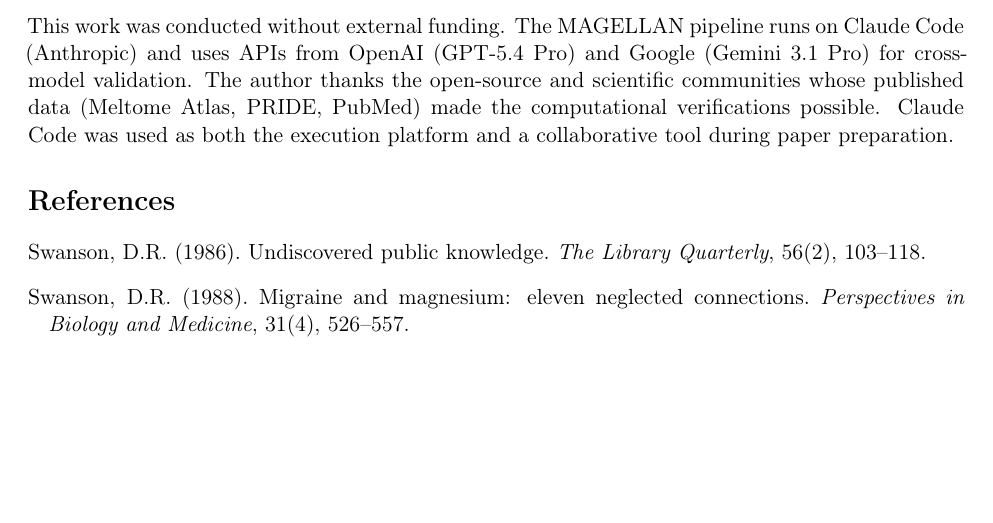
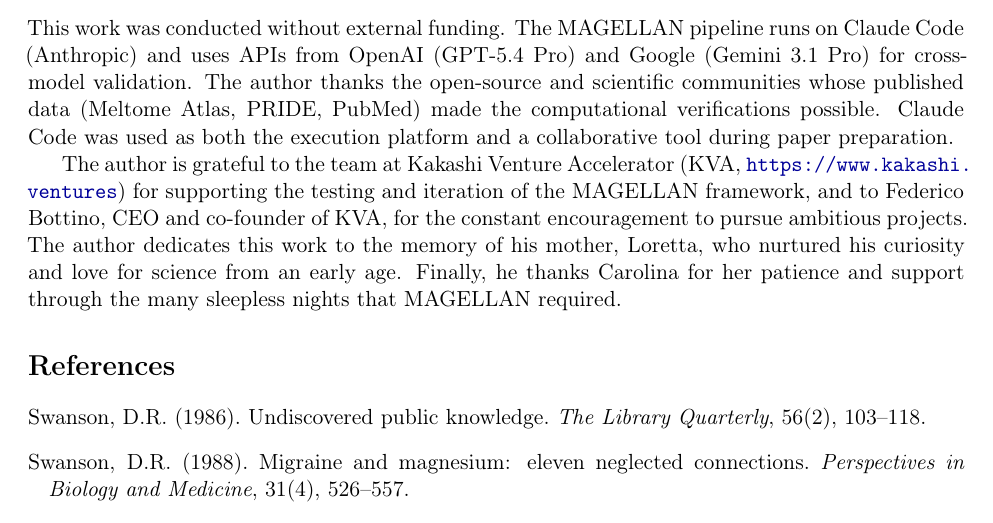
Before and after one commit to kakashi-ventures/magellan-cli, a LaTeX paper (paper/magellan-arxiv.tex): part of page 36 of 43, cut so that both start at the same text, the shorter picture padded with empty space. Compiled offline with pdfLaTeX.

Commit message:
Expand acknowledgments with team, personal, and dedication
Add acknowledgments for KVA team (framework testing support),
Federico Bottino (co-founder, encouragement), dedication to the
author's late mother Loretta (early scientific curiosity), and
thanks to Carolina (patience during development). Personal
acknowledgments are standard practice in academic papers.

Co-Authored-By: Claude Opus 4.6 (1M context) <noreply@anthropic.com>

```diff
--- a/paper/magellan-arxiv.tex
+++ b/paper/magellan-arxiv.tex
@@ -63,6 +63,8 @@ Unlike proprietary systems (Google AI Co-Scientist, FutureHouse), MAGELLAN is fu
 \section*{Acknowledgments}
 
 This work was conducted without external funding. The MAGELLAN pipeline runs on Claude Code (Anthropic) and uses APIs from OpenAI (GPT-5.4~Pro) and Google (Gemini~3.1~Pro) for cross-model validation. The author thanks the open-source and scientific communities whose published data (Meltome Atlas, PRIDE, PubMed) made the computational verifications possible. Claude Code was used as both the execution platform and a collaborative tool during paper preparation.
+
+The author is grateful to the team at Kakashi Venture Accelerator (KVA, \url{https://www.kakashi.ventures}) for supporting the testing and iteration of the MAGELLAN framework, and to Federico Bottino, CEO and co-founder of KVA, for the constant encouragement to pursue ambitious projects. The author dedicates this work to the memory of his mother, Loretta, who nurtured his curiosity and love for science from an early age. Finally, he thanks Carolina for her patience and support through the many sleepless nights that MAGELLAN required.
 
 % ======================================================================
 % REFERENCES
```
Also changed, not shown: paper/magellan-arxiv.pdf.
